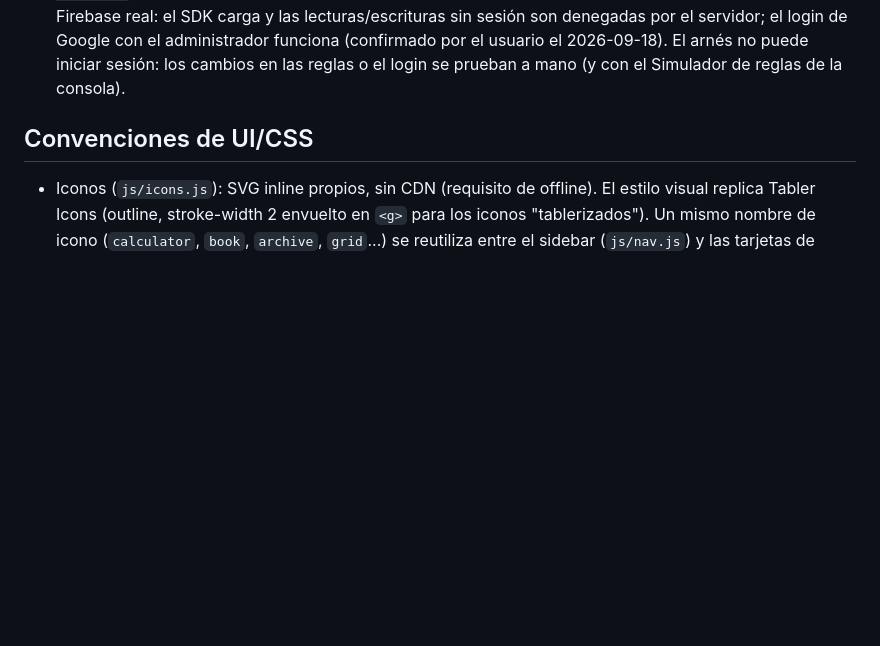
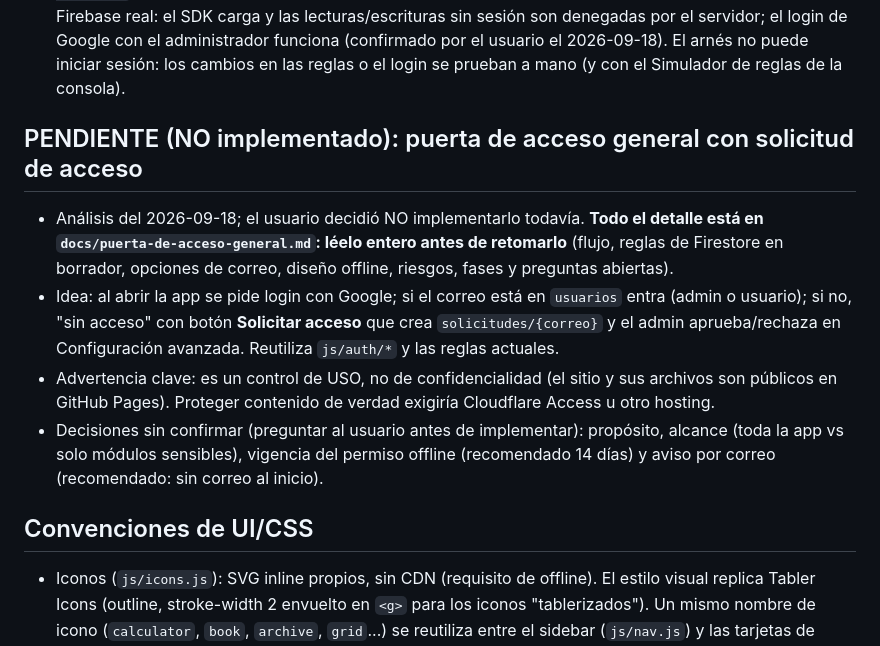
Before and after one commit to wpzprojects/herramientas-ingenieria, a Markdown page: CLAUDE.md, the part around the change. Rendered like a GitHub page; blank space fills up the shorter version.

```diff
--- a/CLAUDE.md
+++ b/CLAUDE.md
@@ -51,6 +51,20 @@ para líneas y redes de distribución eléctrica. Migración de la app Power App
   denegadas por el servidor; el login de Google con el administrador funciona (confirmado por el
   usuario el 2026-09-18). El arnés no puede iniciar sesión: los cambios en las reglas o el login
   se prueban a mano (y con el Simulador de reglas de la consola).
+
+## PENDIENTE (NO implementado): puerta de acceso general con solicitud de acceso
+
+- Análisis del 2026-09-18; el usuario decidió NO implementarlo todavía. **Todo el detalle está en
+  `docs/puerta-de-acceso-general.md`: léelo entero antes de retomarlo** (flujo, reglas de Firestore
+  en borrador, opciones de correo, diseño offline, riesgos, fases y preguntas abiertas).
+- Idea: al abrir la app se pide login con Google; si el correo está en `usuarios` entra (admin o
+  usuario); si no, "sin acceso" con botón **Solicitar acceso** que crea `solicitudes/{correo}` y el
+  admin aprueba/rechaza en Configuración avanzada. Reutiliza `js/auth/*` y las reglas actuales.
+- Advertencia clave: es un control de USO, no de confidencialidad (el sitio y sus archivos son
+  públicos en GitHub Pages). Proteger contenido de verdad exigiría Cloudflare Access u otro hosting.
+- Decisiones sin confirmar (preguntar al usuario antes de implementar): propósito, alcance (toda la
+  app vs solo módulos sensibles), vigencia del permiso offline (recomendado 14 días) y aviso por
+  correo (recomendado: sin correo al inicio).
 
 ## Convenciones de UI/CSS
 
```
Also changed, not shown: docs/puerta-de-acceso-general.md (added, +138 -0 lines).
